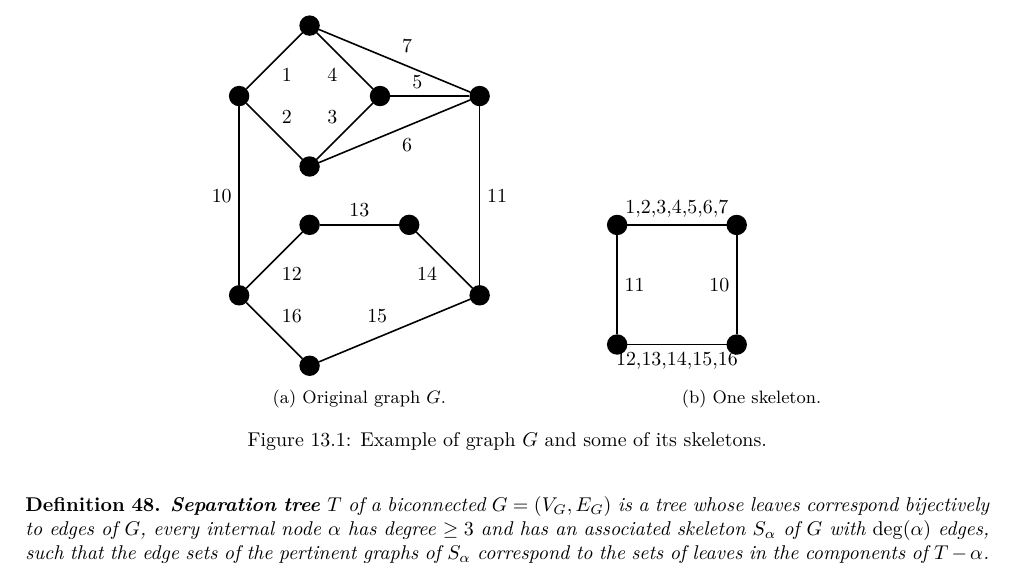
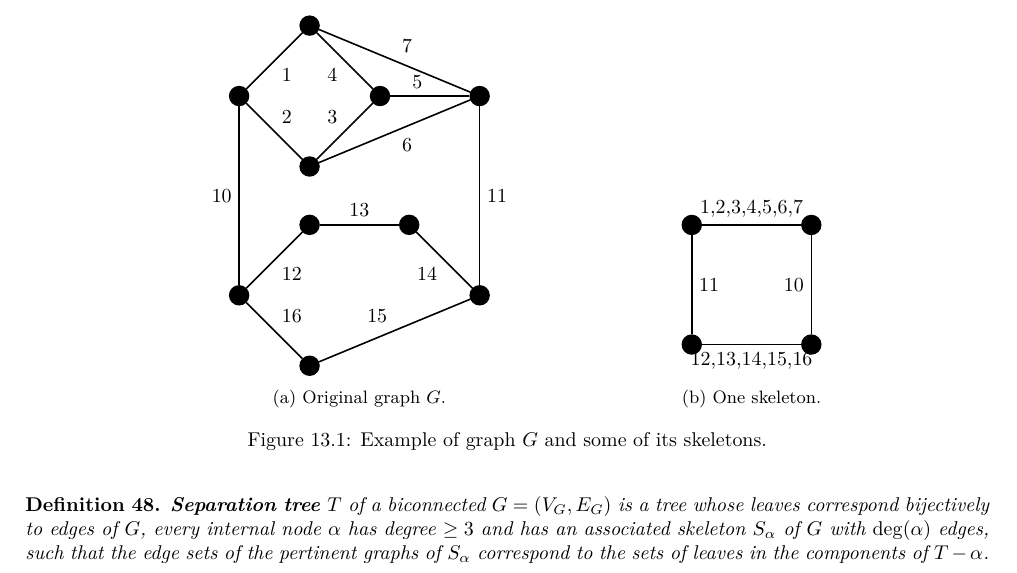
Before and after one commit to metury/notes, a LaTeX thesis (grg/grg.tex, which reads grg/grg-ii/04-spqr-trees.tex): part of page 58 of 58, cut so that both start at the same text. Compiled offline with LuaLaTeX.

Commit message:
txs auto checkin

```diff
--- a/grg/grg-ii/04-spqr-trees.tex
+++ b/grg/grg-ii/04-spqr-trees.tex
@@ -45,7 +45,7 @@ Before we show another interesting structure called SPQR-trees note that they ar
 		\end{tikzpicture}
 		\caption{Original graph $G$.}
 	\end{subfigure}
-	\begin{subfigure}{.3\textwidth}
+	\begin{subfigure}{.3\textwidth}\centering
 		\begin{tikzpicture}[node distance = 60, main/.style = {draw, circle, fill}, thick]
 			\node[main] (1) {};
 			\node[main, left of = 1] (2) {};
```
